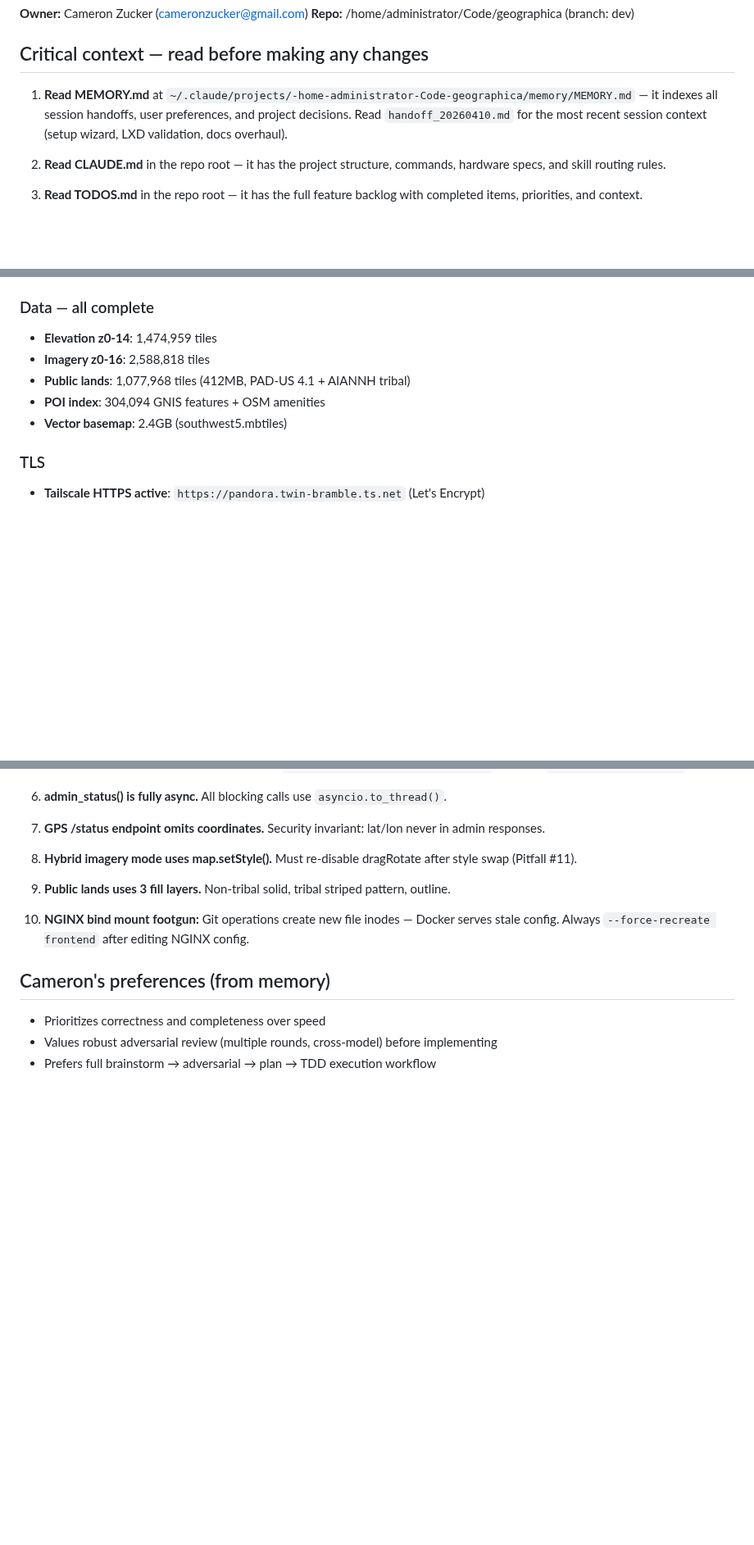
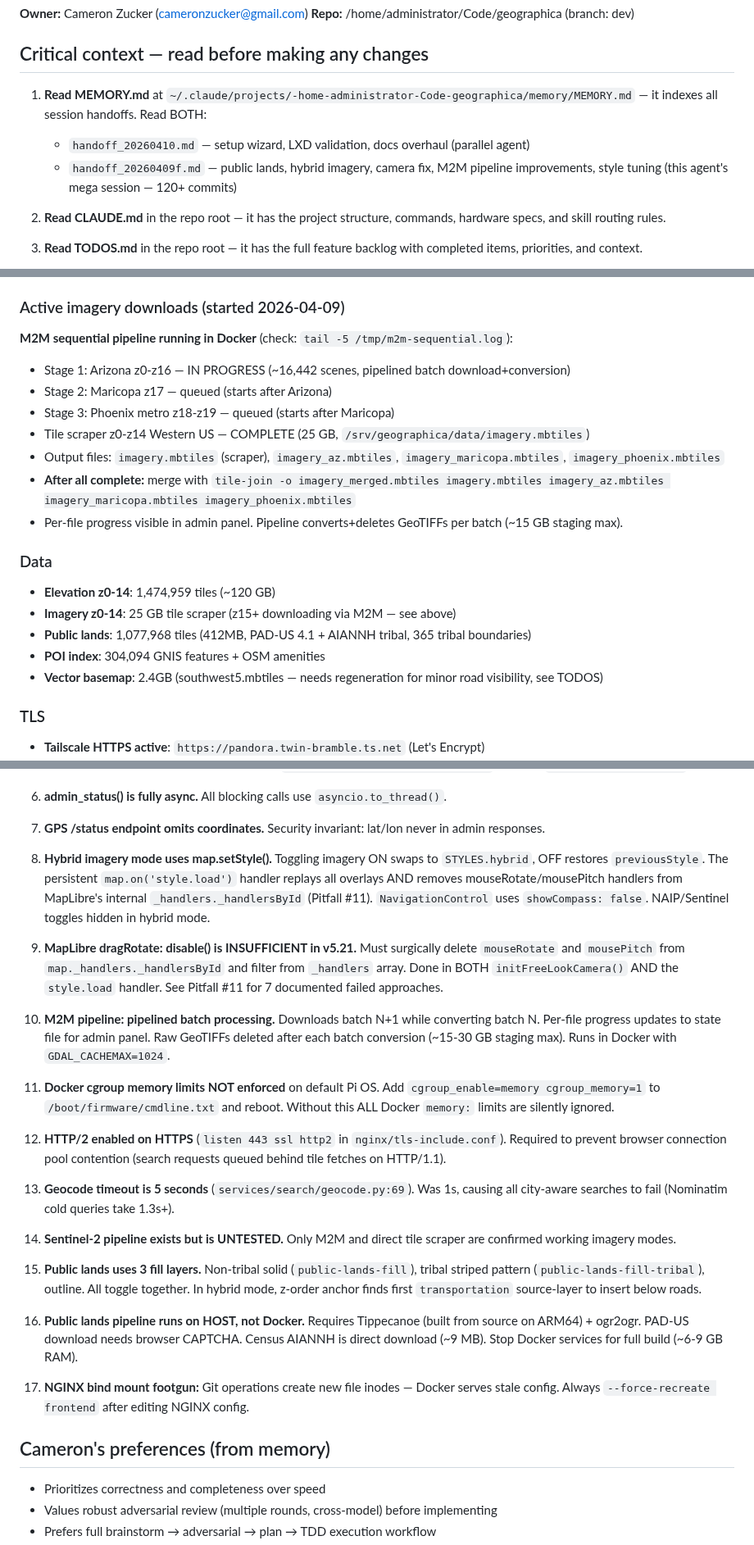
Before and after one commit to cameronzucker/geographica, a Markdown page: START.md, 3 parts joined by grey strips. Shown at 82% size. GitHub-like rendering; blank space fills up the shorter version.

Commit message:
docs: final session handoff — merged context from both parallel agents
START.md now contains context from BOTH concurrent sessions:
- Parallel agent: setup wizard, LXD validation, 396 tests
- This agent: public lands, hybrid imagery, camera fix, M2M pipeline,
  style tuning, imagery downloads in progress

Added: active download status, pipelined batch processing details,
MapLibre handler deletion fix, cgroup/HTTP2/geocode timeout notes,
public lands HOST-only requirement, Sentinel-2 untested status.

17 architectural details documented (was 10).

Co-Authored-By: Claude Opus 4.6 (1M context) <noreply@anthropic.com>

```diff
--- a/START.md
+++ b/START.md
@@ -11,7 +11,9 @@ Geographica is an offline-first GIS platform for AREDN amateur radio mesh networ
 
 ## Critical context — read before making any changes
 
-1. **Read MEMORY.md** at `~/.claude/projects/-home-administrator-Code-geographica/memory/MEMORY.md` — it indexes all session handoffs, user preferences, and project decisions. Read `handoff_20260410.md` for the most recent session context (setup wizard, LXD validation, docs overhaul).
+1. **Read MEMORY.md** at `~/.claude/projects/-home-administrator-Code-geographica/memory/MEMORY.md` — it indexes all session handoffs. Read BOTH:
+   - `handoff_20260410.md` — setup wizard, LXD validation, docs overhaul (parallel agent)
+   - `handoff_20260409f.md` — public lands, hybrid imagery, camera fix, M2M pipeline improvements, style tuning (this agent's mega session — 120+ commits)
 
 2. **Read CLAUDE.md** in the repo root — it has the project structure, commands, hardware specs, and skill routing rules.
 
@@ -48,12 +50,22 @@ Geographica is an offline-first GIS platform for AREDN amateur radio mesh networ
 - Spec: `docs/superpowers/specs/2026-04-09-readme-validation-harness-design.md`
 - Reports: `docs/validation/2026-04-09-quick-report.md`, `docs/validation/2026-04-10-quick-report.md`
 
-### Data — all complete
-- **Elevation z0-14**: 1,474,959 tiles
-- **Imagery z0-16**: 2,588,818 tiles
-- **Public lands**: 1,077,968 tiles (412MB, PAD-US 4.1 + AIANNH tribal)
+### Active imagery downloads (started 2026-04-09)
+**M2M sequential pipeline running in Docker** (check: `tail -5 /tmp/m2m-sequential.log`):
+- Stage 1: Arizona z0-z16 — IN PROGRESS (~16,442 scenes, pipelined batch download+conversion)
+- Stage 2: Maricopa z17 — queued (starts after Arizona)
+- Stage 3: Phoenix metro z18-z19 — queued (starts after Maricopa)
+- Tile scraper z0-z14 Western US — COMPLETE (25 GB, `/srv/geographica/data/imagery.mbtiles`)
+- Output files: `imagery.mbtiles` (scraper), `imagery_az.mbtiles`, `imagery_maricopa.mbtiles`, `imagery_phoenix.mbtiles`
+- **After all complete:** merge with `tile-join -o imagery_merged.mbtiles imagery.mbtiles imagery_az.mbtiles imagery_maricopa.mbtiles imagery_phoenix.mbtiles`
+- Per-file progress visible in admin panel. Pipeline converts+deletes GeoTIFFs per batch (~15 GB staging max).
+
+### Data
+- **Elevation z0-14**: 1,474,959 tiles (~120 GB)
+- **Imagery z0-14**: 25 GB tile scraper (z15+ downloading via M2M — see above)
+- **Public lands**: 1,077,968 tiles (412MB, PAD-US 4.1 + AIANNH tribal, 365 tribal boundaries)
 - **POI index**: 304,094 GNIS features + OSM amenities
-- **Vector basemap**: 2.4GB (southwest5.mbtiles)
+- **Vector basemap**: 2.4GB (southwest5.mbtiles — needs regeneration for minor road visibility, see TODOS)
 
 ### TLS
 - **Tailscale HTTPS active**: `https://pandora.twin-bramble.ts.net` (Let's Encrypt)
@@ -120,11 +132,25 @@ See TODOS.md for the full backlog. Top priorities:
 
 7. **GPS /status endpoint omits coordinates.** Security invariant: lat/lon never in admin responses.
 
-8. **Hybrid imagery mode uses map.setStyle().** Must re-disable dragRotate after style swap (Pitfall #11).
+8. **Hybrid imagery mode uses map.setStyle().** Toggling imagery ON swaps to `STYLES.hybrid`, OFF restores `previousStyle`. The persistent `map.on('style.load')` handler replays all overlays AND removes mouseRotate/mousePitch handlers from MapLibre's internal `_handlers._handlersById` (Pitfall #11). `NavigationControl` uses `showCompass: false`. NAIP/Sentinel toggles hidden in hybrid mode.
 
-9. **Public lands uses 3 fill layers.** Non-tribal solid, tribal striped pattern, outline.
+9. **MapLibre dragRotate: disable() is INSUFFICIENT in v5.21.** Must surgically delete `mouseRotate` and `mousePitch` from `map._handlers._handlersById` and filter from `_handlers` array. Done in BOTH `initFreeLookCamera()` AND the `style.load` handler. See Pitfall #11 for 7 documented failed approaches.
 
-10. **NGINX bind mount footgun:** Git operations create new file inodes — Docker serves stale config. Always `--force-recreate frontend` after editing NGINX config.
+10. **M2M pipeline: pipelined batch processing.** Downloads batch N+1 while converting batch N. Per-file progress updates to state file for admin panel. Raw GeoTIFFs deleted after each batch conversion (~15-30 GB staging max). Runs in Docker with `GDAL_CACHEMAX=1024`.
+
+11. **Docker cgroup memory limits NOT enforced** on default Pi OS. Add `cgroup_enable=memory cgroup_memory=1` to `/boot/firmware/cmdline.txt` and reboot. Without this ALL Docker `memory:` limits are silently ignored.
+
+12. **HTTP/2 enabled on HTTPS** (`listen 443 ssl http2` in `nginx/tls-include.conf`). Required to prevent browser connection pool contention (search requests queued behind tile fetches on HTTP/1.1).
+
+13. **Geocode timeout is 5 seconds** (`services/search/geocode.py:69`). Was 1s, causing all city-aware searches to fail (Nominatim cold queries take 1.3s+).
+
+14. **Sentinel-2 pipeline exists but is UNTESTED.** Only M2M and direct tile scraper are confirmed working imagery modes.
+
+15. **Public lands uses 3 fill layers.** Non-tribal solid (`public-lands-fill`), tribal striped pattern (`public-lands-fill-tribal`), outline. All toggle together. In hybrid mode, z-order anchor finds first `transportation` source-layer to insert below roads.
+
+16. **Public lands pipeline runs on HOST, not Docker.** Requires Tippecanoe (built from source on ARM64) + ogr2ogr. PAD-US download needs browser CAPTCHA. Census AIANNH is direct download (~9 MB). Stop Docker services for full build (~6-9 GB RAM).
+
+17. **NGINX bind mount footgun:** Git operations create new file inodes — Docker serves stale config. Always `--force-recreate frontend` after editing NGINX config.
 
 ## Cameron's preferences (from memory)
 - Prioritizes correctness and completeness over speed
```
